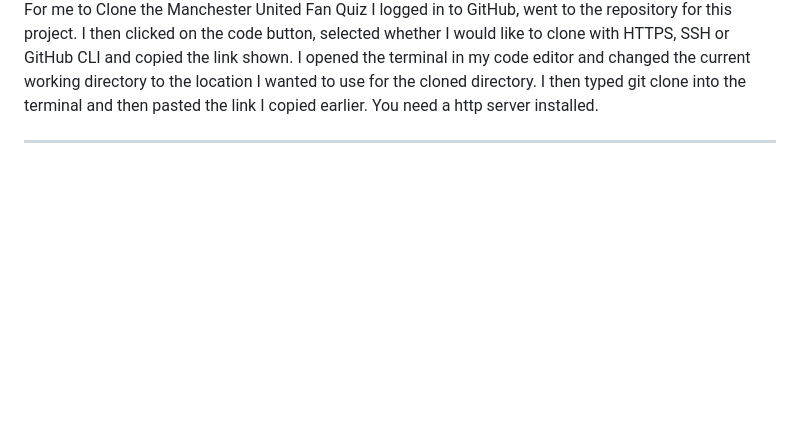
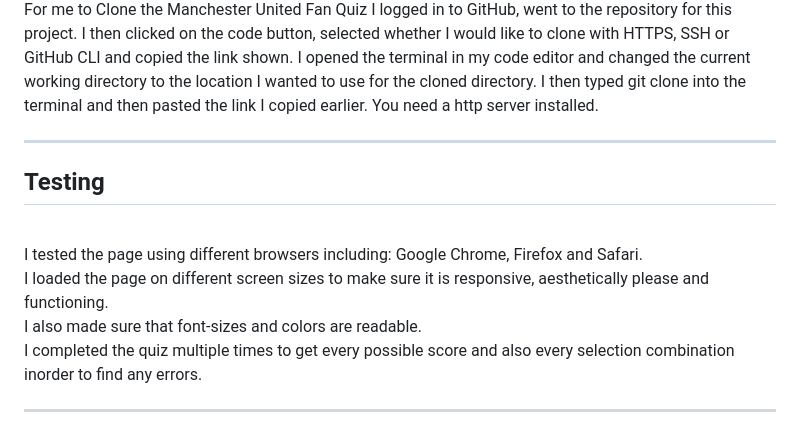
Before and after one commit to JibAb96/Manchester-United-Quiz, a Markdown page: README.md, the part around the change. Drawn GitHub-style; blank space fills up the shorter version.

Commit message:
ReadME Testing section  added

```diff
--- a/README.md
+++ b/README.md
@@ -113,3 +113,11 @@ Inorder to Fork the Manchester United Fan Quiz repository I logged into GitHub,
 I then clicked on the code button, selected whether I would like to clone with HTTPS, SSH or GitHub CLI and copied the link shown.
 I opened the terminal in my code editor and changed the current working directory to the location I wanted to use for the cloned directory. I then typed git clone into the terminal and then pasted the link I copied earlier. You need a http server installed.
 <hr>
+
+## Testing
+
+<br>I tested the page using different browsers including: Google Chrome, Firefox and Safari.
+<br>I loaded the page on different screen sizes to make sure it is responsive, aesthetically please and functioning.
+<br>I also made sure that font-sizes and colors are readable.
+<br>I completed the quiz multiple times to get every possible score and also every selection combination inorder to find any errors.
+<hr>
```
